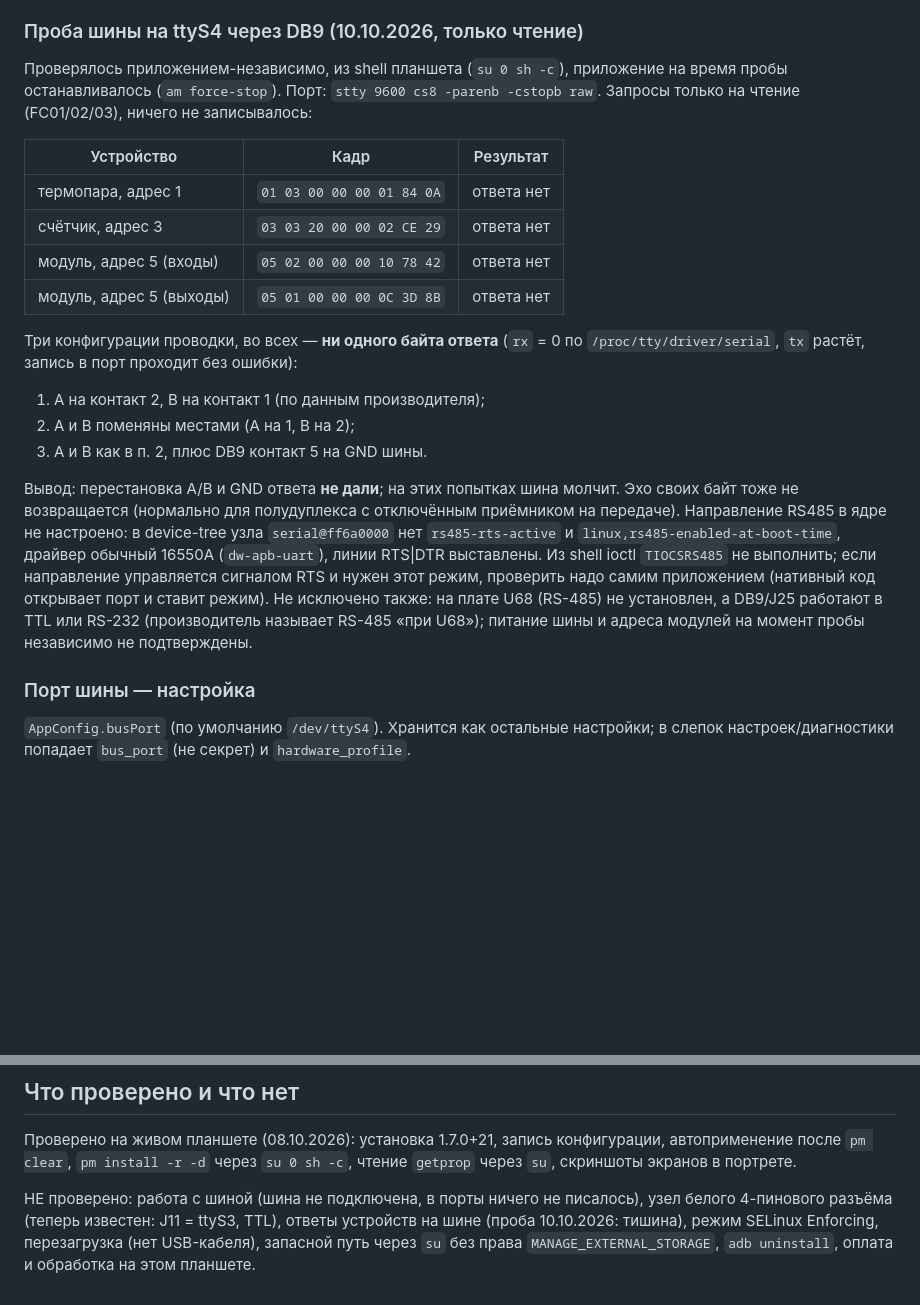
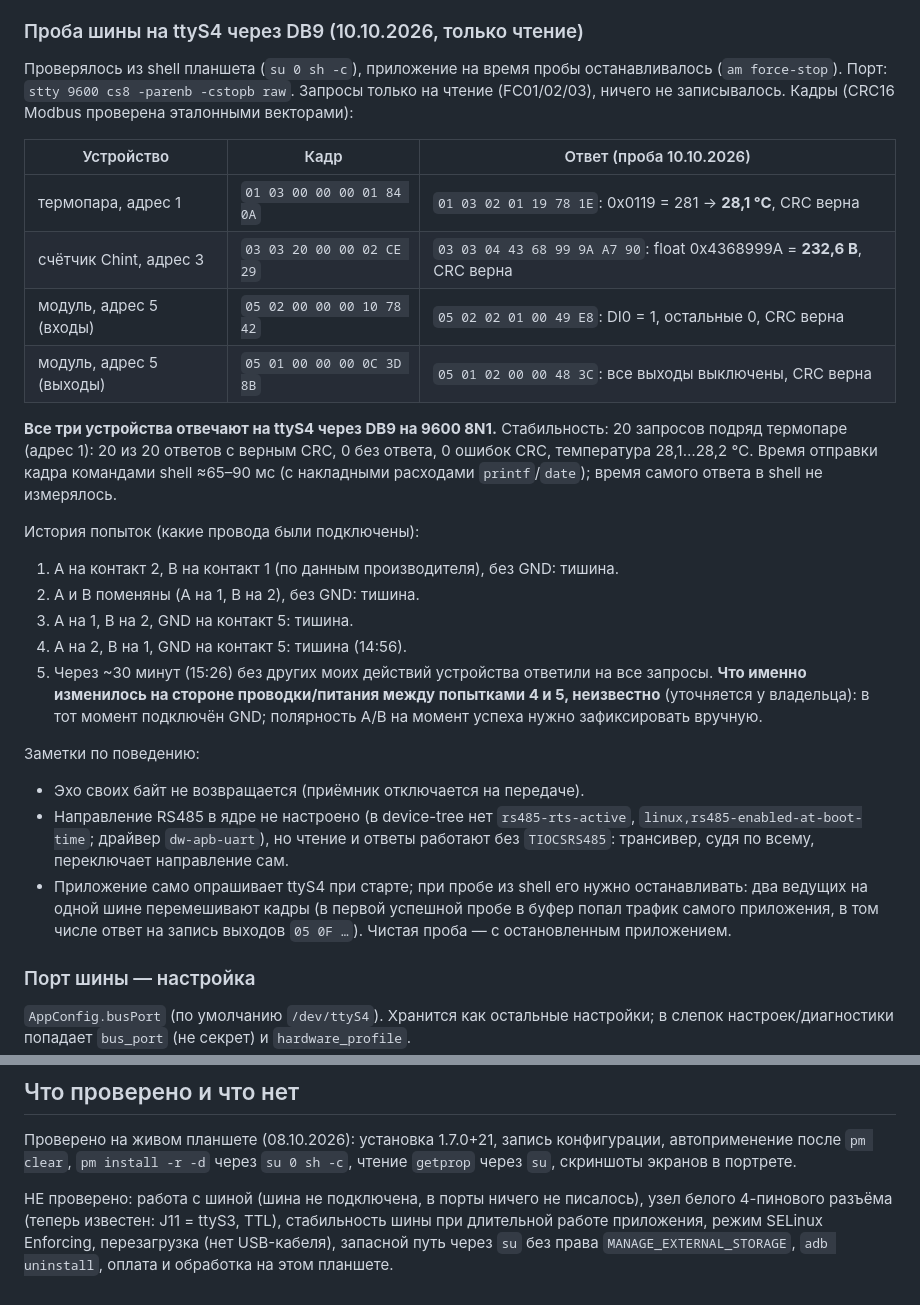
Before and after one commit to satsi20-lang/CarFog, a Markdown page: docs/hardware.md, 2 parts joined by grey strips. Drawn GitHub-style; blank space fills up the shorter version.

Commit message:
docs/hardware.md: шина ttyS4 через DB9 отвечает (термопара, счётчик, модуль), результаты пробы
Co-Authored-By: Claude Sonnet 5.5 <noreply@anthropic.com>

```diff
--- a/docs/hardware.md
+++ b/docs/hardware.md
@@ -49,34 +49,46 @@ TTL) не используется.
 
 ### Проба шины на ttyS4 через DB9 (10.10.2026, только чтение)
 
-Проверялось приложением-независимо, из shell планшета (`su 0 sh -c`), приложение
-на время пробы останавливалось (`am force-stop`). Порт: `stty 9600 cs8 -parenb
--cstopb raw`. Запросы только на чтение (FC01/02/03), ничего не записывалось:
+Проверялось из shell планшета (`su 0 sh -c`), приложение на время пробы
+останавливалось (`am force-stop`). Порт: `stty 9600 cs8 -parenb -cstopb raw`.
+Запросы только на чтение (FC01/02/03), ничего не записывалось. Кадры (CRC16
+Modbus проверена эталонными векторами):
 
-| Устройство | Кадр | Результат |
+| Устройство | Кадр | Ответ (проба 10.10.2026) |
 |---|---|---|
-| термопара, адрес 1 | `01 03 00 00 00 01 84 0A` | ответа нет |
-| счётчик, адрес 3 | `03 03 20 00 00 02 CE 29` | ответа нет |
-| модуль, адрес 5 (входы) | `05 02 00 00 00 10 78 42` | ответа нет |
-| модуль, адрес 5 (выходы) | `05 01 00 00 00 0C 3D 8B` | ответа нет |
+| термопара, адрес 1 | `01 03 00 00 00 01 84 0A` | `01 03 02 01 19 78 1E`: 0x0119 = 281 → **28,1 °C**, CRC верна |
+| счётчик Chint, адрес 3 | `03 03 20 00 00 02 CE 29` | `03 03 04 43 68 99 9A A7 90`: float 0x4368999A = **232,6 В**, CRC верна |
+| модуль, адрес 5 (входы) | `05 02 00 00 00 10 78 42` | `05 02 02 01 00 49 E8`: DI0 = 1, остальные 0, CRC верна |
+| модуль, адрес 5 (выходы) | `05 01 00 00 00 0C 3D 8B` | `05 01 02 00 00 48 3C`: все выходы выключены, CRC верна |
 
-Три конфигурации проводки, во всех — **ни одного байта ответа** (`rx` = 0 по
-`/proc/tty/driver/serial`, `tx` растёт, запись в порт проходит без ошибки):
+**Все три устройства отвечают на ttyS4 через DB9 на 9600 8N1.** Стабильность:
+20 запросов подряд термопаре (адрес 1): 20 из 20 ответов с верным CRC, 0 без
+ответа, 0 ошибок CRC, температура 28,1…28,2 °C. Время отправки кадра
+командами shell ≈65–90 мс (с накладными расходами `printf`/`date`); время самого
+ответа в shell не измерялось.
 
-1. A на контакт 2, B на контакт 1 (по данным производителя);
-2. A и B поменяны местами (A на 1, B на 2);
-3. A и B как в п. 2, плюс DB9 контакт 5 на GND шины.
+История попыток (какие провода были подключены):
 
-Вывод: перестановка A/B и GND ответа **не дали**; на этих попытках шина молчит.
-Эхо своих байт тоже не возвращается (нормально для полудуплекса с отключённым
-приёмником на передаче). Направление RS485 в ядре не настроено: в device-tree
-узла `serial@ff6a0000` нет `rs485-rts-active` и `linux,rs485-enabled-at-boot-time`,
-драйвер обычный 16550A (`dw-apb-uart`), линии RTS|DTR выставлены. Из shell
-ioctl `TIOCSRS485` не выполнить; если направление управляется сигналом RTS и
-нужен этот режим, проверить надо самим приложением (нативный код открывает порт и
-ставит режим). Не исключено также: на плате U68 (RS-485) не установлен, а
-DB9/J25 работают в TTL или RS-232 (производитель называет RS-485 «при U68»);
-питание шины и адреса модулей на момент пробы независимо не подтверждены.
+1. A на контакт 2, B на контакт 1 (по данным производителя), без GND: тишина.
+2. A и B поменяны (A на 1, B на 2), без GND: тишина.
+3. A на 1, B на 2, GND на контакт 5: тишина.
+4. A на 2, B на 1, GND на контакт 5: тишина (14:56).
+5. Через ~30 минут (15:26) без других моих действий устройства ответили на
+   все запросы. **Что именно изменилось на стороне проводки/питания между
+   попытками 4 и 5, неизвестно** (уточняется у владельца): в тот момент
+   подключён GND; полярность A/B на момент успеха нужно зафиксировать вручную.
+
+Заметки по поведению:
+
+* Эхо своих байт не возвращается (приёмник отключается на передаче).
+* Направление RS485 в ядре не настроено (в device-tree нет `rs485-rts-active`,
+  `linux,rs485-enabled-at-boot-time`; драйвер `dw-apb-uart`), но чтение и
+  ответы работают без `TIOCSRS485`: трансивер, судя по всему, переключает
+  направление сам.
+* Приложение само опрашивает ttyS4 при старте; при пробе из shell его нужно
+  останавливать: два ведущих на одной шине перемешивают кадры (в первой
+  успешной пробе в буфер попал трафик самого приложения, в том числе ответ на
+  запись выходов `05 0F …`). Чистая проба — с остановленным приложением.
 
 ### Порт шины — настройка
 
@@ -115,7 +127,7 @@ uid снова `allow`, даже после `appops reset`. Поэтому за
 `su 0 sh -c`, чтение `getprop` через `su`, скриншоты экранов в портрете.
 
 НЕ проверено: работа с шиной (шина не подключена, в порты ничего не
-писалось), узел белого 4-пинового разъёма (теперь известен: J11 = ttyS3, TTL), ответы устройств на шине (проба 10.10.2026: тишина), режим SELinux Enforcing,
+писалось), узел белого 4-пинового разъёма (теперь известен: J11 = ttyS3, TTL), стабильность шины при длительной работе приложения, режим SELinux Enforcing,
 перезагрузка (нет USB-кабеля), запасной путь через `su` без права
 `MANAGE_EXTERNAL_STORAGE`, `adb uninstall`, оплата и обработка на этом
 планшете.
```
